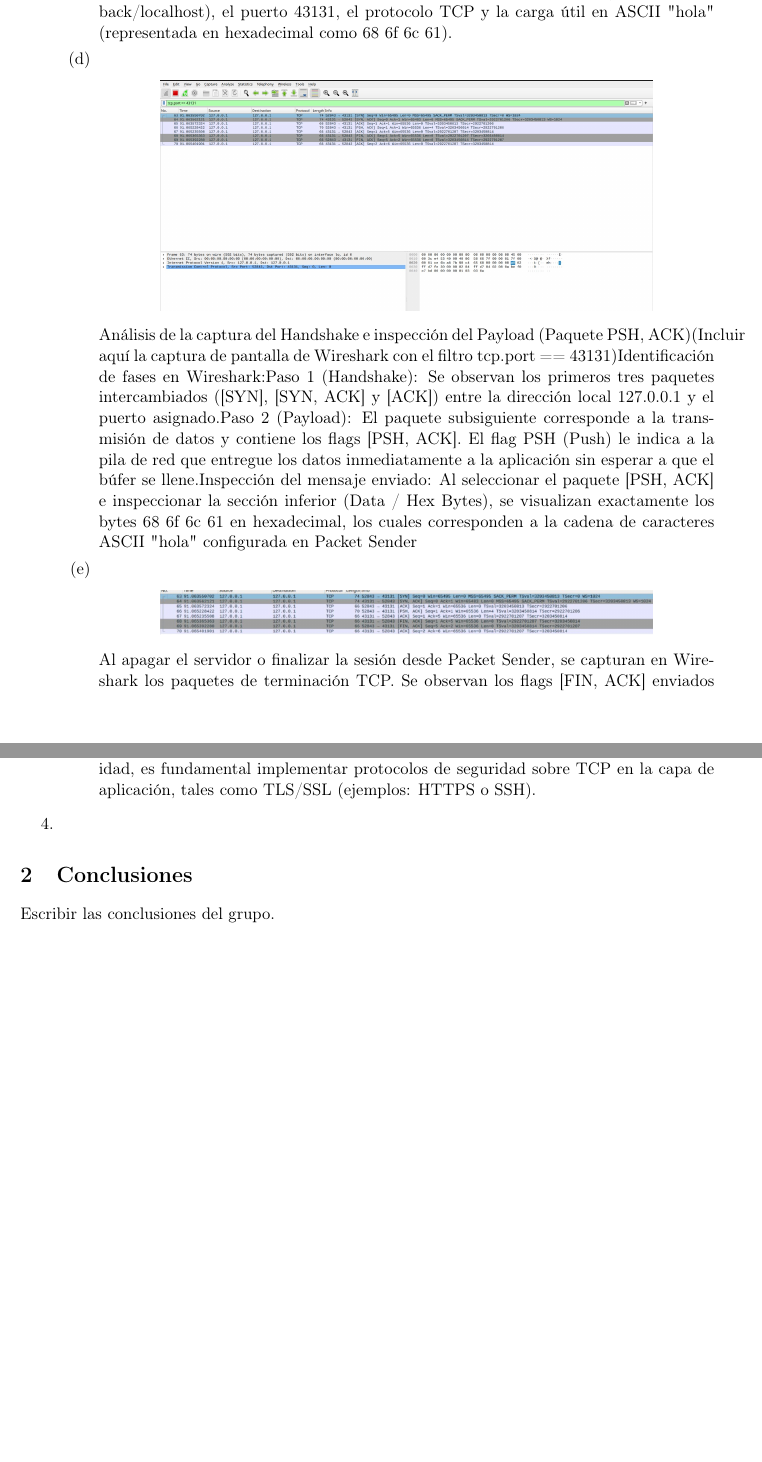
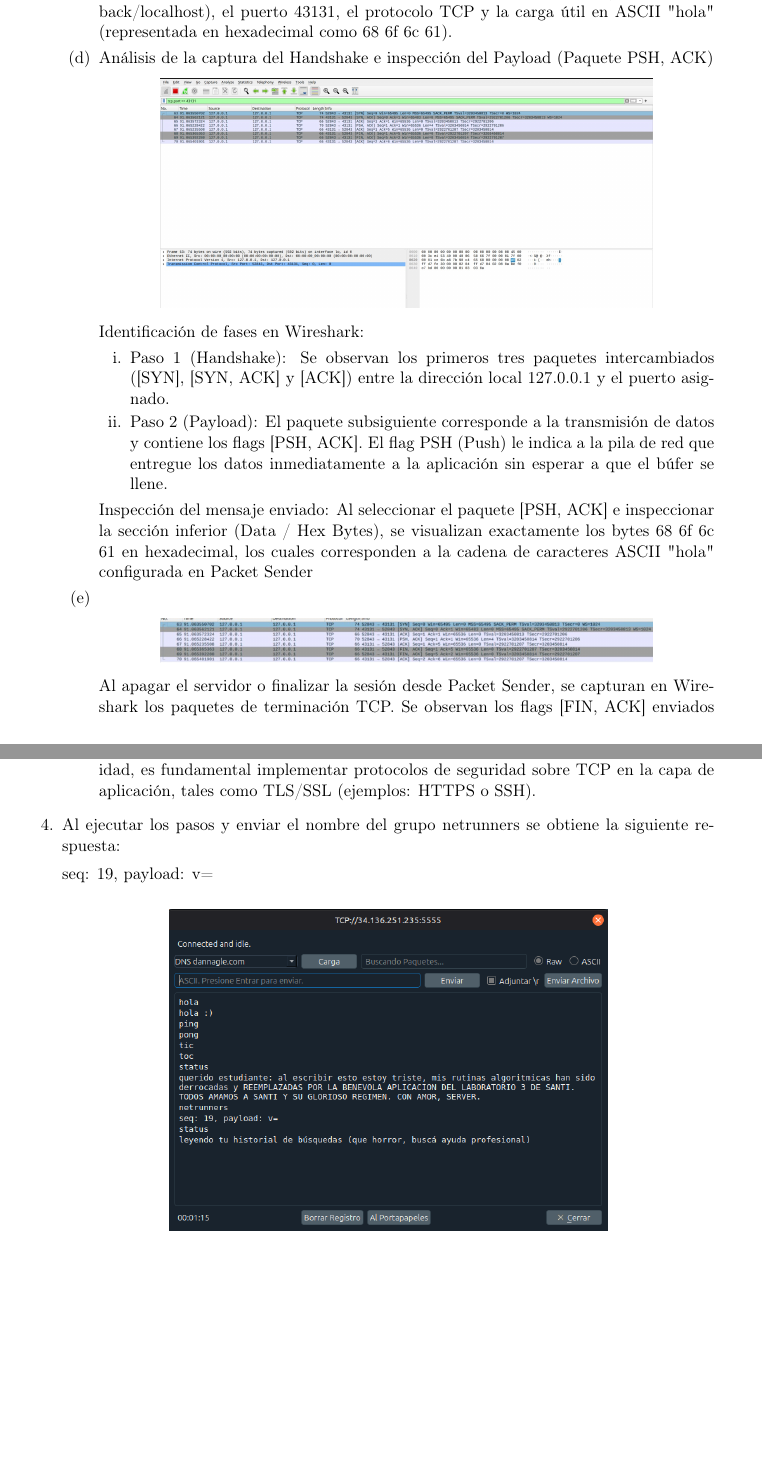
Before and after one commit to tomasquinteros10/NetRunners_TPs, a LaTeX document (tps/practico/tp3/practico-tp-3.tex): two parts of pages 5 and 6 of 6, joined at a grey line, cut so that both start at the same text, the shorter picture padded with empty space. Compiled offline with pdfLaTeX.

Commit message:
Actualiza entrega del TP practico 3

```diff
--- a/tps/practico/tp3/practico-tp-3.tex
+++ b/tps/practico/tp3/practico-tp-3.tex
@@ -18,6 +18,7 @@
 \usepackage{graphicx}
 \usepackage{xcolor}
 \usepackage{fancyhdr}
+\usepackage[hidelinks]{hyperref}
 
 % lastpage no es necesario para compilar, pero permite mostrar "pagina de N".
 \newif\ifHayUltimaPagina
@@ -268,10 +269,16 @@ Es el proceso de 3 pasos utilizado por TCP para establecer una conexión confiab
 Análisis de la captura de Packet Sender (Servidor y Cliente TCP Local). Configuración del Servidor TCP: Se observa el botón TCP:43131 indicando que la instancia de Packet Sender se encuentra escuchando tráfico en el puerto local 43131.
 Configuración del Cliente TCP: Se definió la dirección de destino 127.0.0.1 (interfaz Loopback/localhost), el puerto 43131, el protocolo TCP y la carga útil en ASCII "hola" (representada en hexadecimal como 68 6f 6c 61).
         \item \leavevmode
+        Análisis de la captura del Handshake e inspección del Payload (Paquete PSH, ACK)
         \begin{center}
             \includegraphics[width=0.8\linewidth,height=0.3\textheight,keepaspectratio]{punto_3_d.jpeg}
         \end{center}
-        Análisis de la captura del Handshake e inspección del Payload (Paquete PSH, ACK)(Incluir aquí la captura de pantalla de Wireshark con el filtro tcp.port == 43131)Identificación de fases en Wireshark:Paso 1 (Handshake): Se observan los primeros tres paquetes intercambiados ([SYN], [SYN, ACK] y [ACK]) entre la dirección local 127.0.0.1 y el puerto asignado.Paso 2 (Payload): El paquete subsiguiente corresponde a la transmisión de datos y contiene los flags [PSH, ACK]. El flag PSH (Push) le indica a la pila de red que entregue los datos inmediatamente a la aplicación sin esperar a que el búfer se llene.Inspección del mensaje enviado: Al seleccionar el paquete [PSH, ACK] e inspeccionar la sección inferior (Data / Hex Bytes), se visualizan exactamente los bytes 68 6f 6c 61 en hexadecimal, los cuales corresponden a la cadena de caracteres ASCII "hola" configurada en Packet Sender
+        Identificación de fases en Wireshark:
+        \begin{enumerate}
+            \item Paso 1 (Handshake): Se observan los primeros tres paquetes intercambiados ([SYN], [SYN, ACK] y [ACK]) entre la dirección local 127.0.0.1 y el puerto asignado.
+            \item Paso 2 (Payload): El paquete subsiguiente corresponde a la transmisión de datos y contiene los flags [PSH, ACK]. El flag PSH (Push) le indica a la pila de red que entregue los datos inmediatamente a la aplicación sin esperar a que el búfer se llene.
+        \end{enumerate}
+        Inspección del mensaje enviado: Al seleccionar el paquete [PSH, ACK] e inspeccionar la sección inferior (Data / Hex Bytes), se visualizan exactamente los bytes 68 6f 6c 61 en hexadecimal, los cuales corresponden a la cadena de caracteres ASCII "hola" configurada en Packet Sender
         \item \leavevmode
         \begin{center}
             \includegraphics[width=0.8\linewidth,height=0.3\textheight,keepaspectratio]{punto_3_e_2.jpeg}
@@ -282,3 +289,10 @@ Configuración del Cliente TCP: Se definió la dirección de destino 127.0.0.1 (
 Esto demuestra que el protocolo TCP en la capa de transporte garantiza la entrega ordenada y confiable de los segmentos, pero no proporciona asi ningún servicio de confidencialidad ni cifrado de la información. Ante esto un atacante en la misma red local que capture el tráfico puede leer íntegramente la información transmitida. Por esto, para mitigar esta vulnerabilidad, es fundamental implementar protocolos de seguridad sobre TCP en la capa de aplicación, tales como TLS/SSL (ejemplos: HTTPS o SSH).
     \end{enumerate}
   \item
+    Al ejecutar los pasos y enviar el nombre del grupo netrunners se obtiene la siguiente respuesta:
+
+    seq: 19, payload: v=
+
+    \begin{center}
+      \includegraphics[width=0.8\linewidth,height=0.3\textheight,keepaspectratio]{captura_packett.png}
+    \end{center}
@@ -285,6 +303,3 @@ Esto demuestra que el protocolo TCP en la capa de transporte garantiza la entreg
 \end{enumerate}
 
-\section{Conclusiones}
-Escribir las conclusiones del grupo.
-
 \end{document}
```
Also changed, not shown: tps/entregas/practico-tp-3.pdf, tps/practico/tp3/captura_packett.png (added), tps/practico/tp3/captura_todos_amamos_su_glorioso_regimen.png (added), tps/practico/tp3/practico-tp-3.tex (4 more changed lines).
